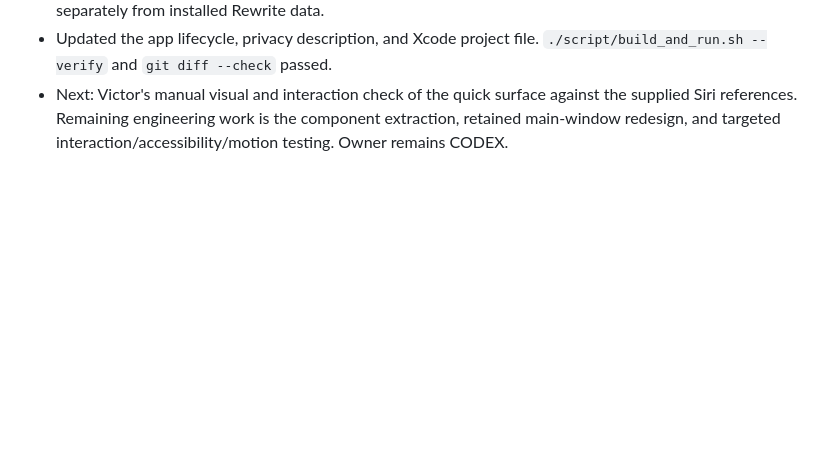
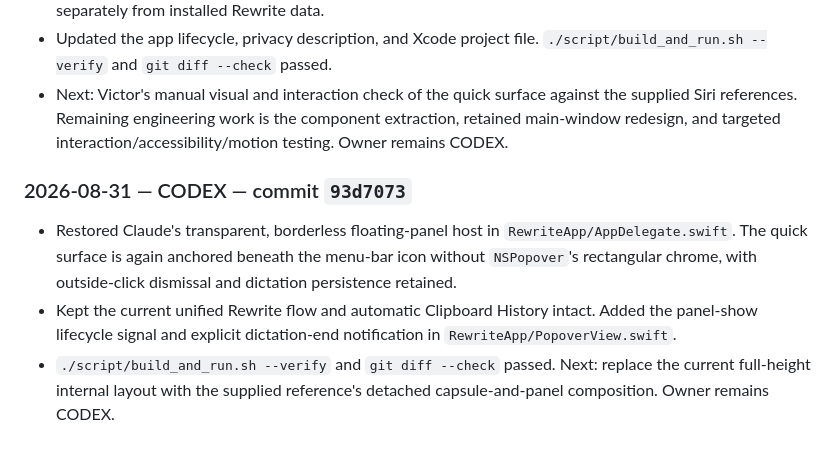
Before and after one commit to uxvic/rewrite, a Markdown page: HANDOFF.md, the part around the change. GitHub-like rendering; blank space fills up the shorter version.

Commit message:
docs: record floating surface restoration

```diff
--- a/HANDOFF.md
+++ b/HANDOFF.md
@@ -181,3 +181,9 @@ Owner set to CODEX. Nothing is reserved by Claude; all files are free.
 - Added the enabled-by-default `Clipboard history` setting in `RewriteApp/AppSettings.swift` and `RewriteApp/SettingsView.swift`; switching it off stops new capture. Debug builds persist the test history separately from installed Rewrite data.
 - Updated the app lifecycle, privacy description, and Xcode project file. `./script/build_and_run.sh --verify` and `git diff --check` passed.
 - Next: Victor's manual visual and interaction check of the quick surface against the supplied Siri references. Remaining engineering work is the component extraction, retained main-window redesign, and targeted interaction/accessibility/motion testing. Owner remains CODEX.
+
+### 2026-08-31 — CODEX — commit `93d7073`
+
+- Restored Claude's transparent, borderless floating-panel host in `RewriteApp/AppDelegate.swift`. The quick surface is again anchored beneath the menu-bar icon without `NSPopover`'s rectangular chrome, with outside-click dismissal and dictation persistence retained.
+- Kept the current unified Rewrite flow and automatic Clipboard History intact. Added the panel-show lifecycle signal and explicit dictation-end notification in `RewriteApp/PopoverView.swift`.
+- `./script/build_and_run.sh --verify` and `git diff --check` passed. Next: replace the current full-height internal layout with the supplied reference's detached capsule-and-panel composition. Owner remains CODEX.
```
